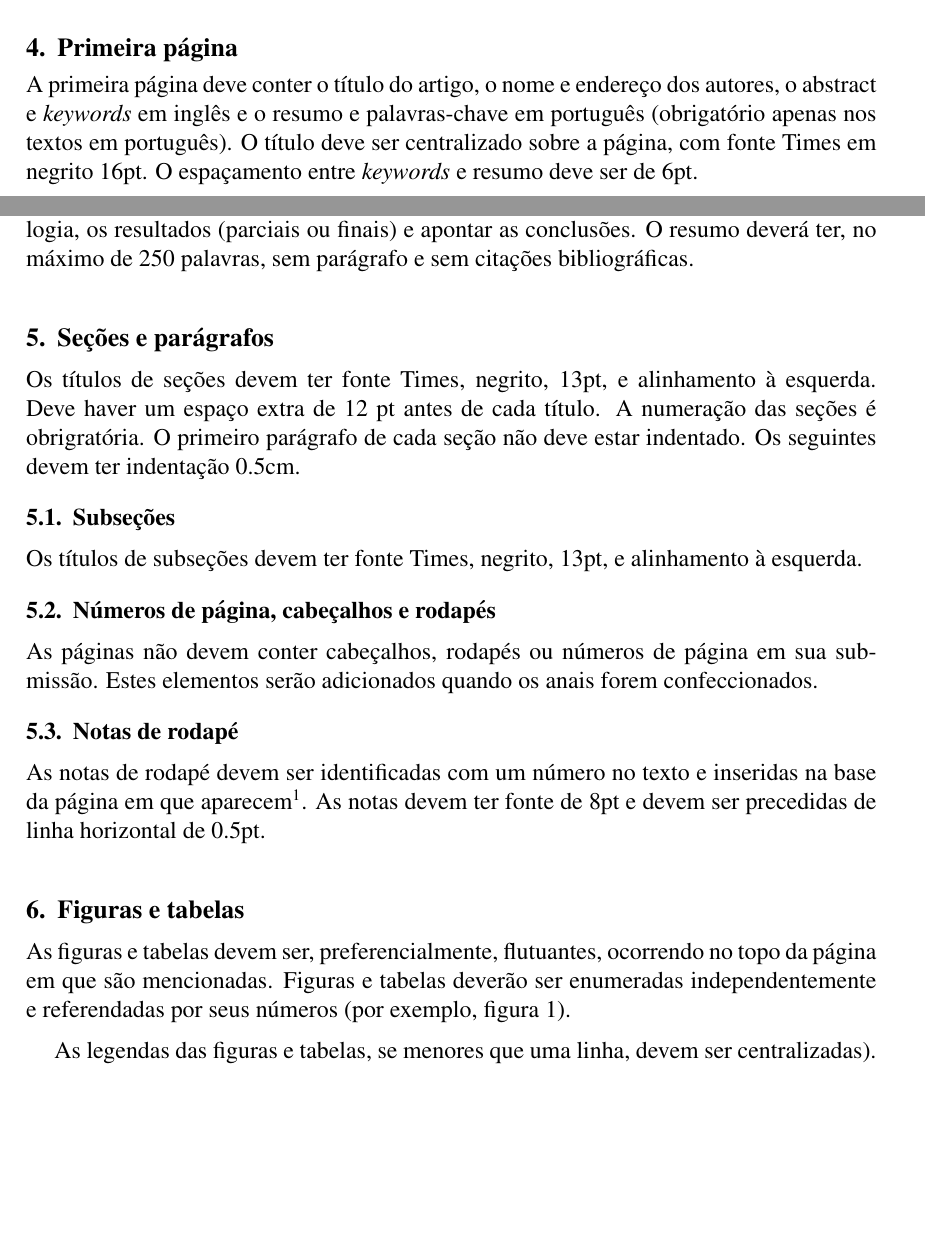
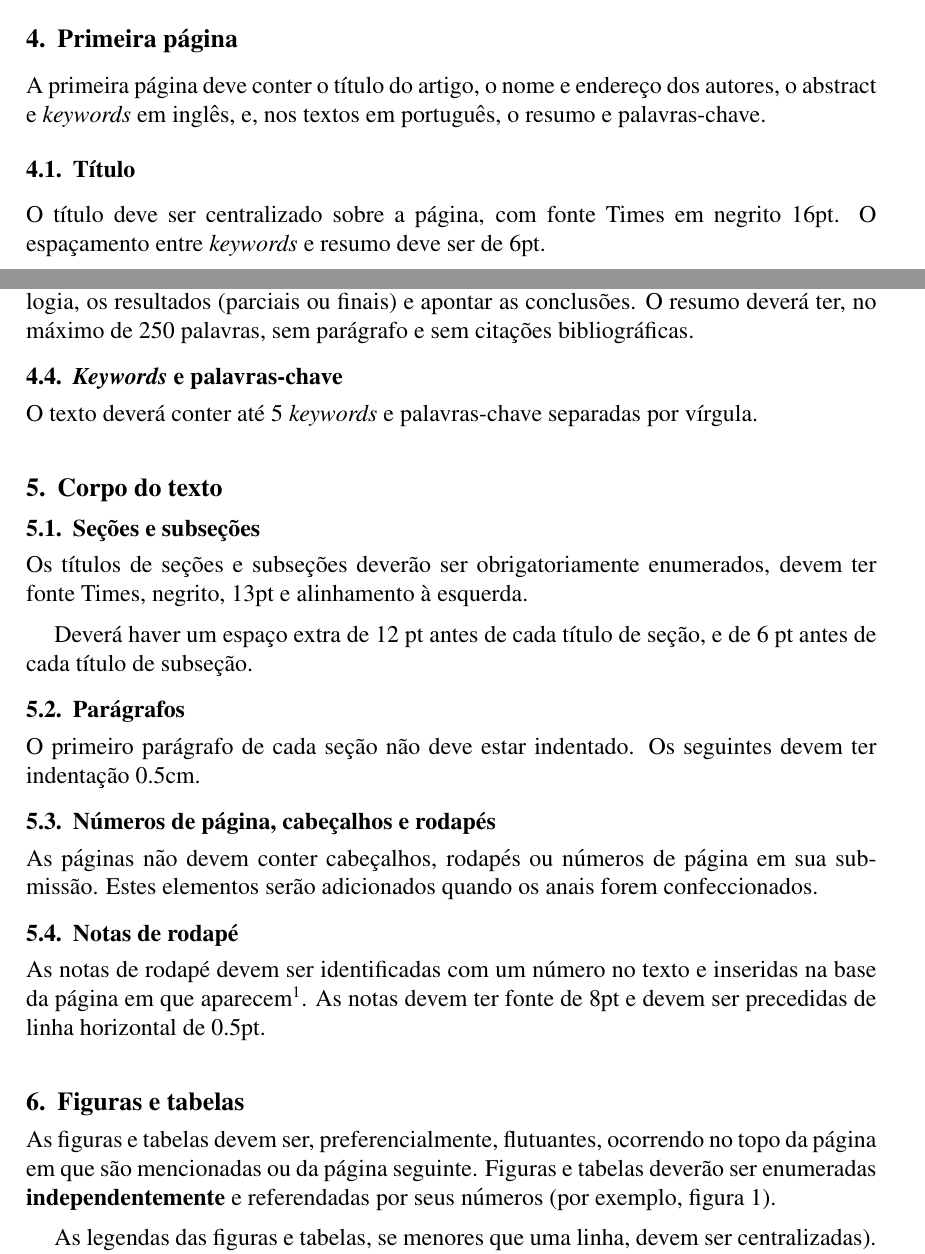
Before and after one commit to GenosResearchGroup/TemaTemplate2014, a LaTeX problem sheet (example.tex): two parts of pages 1 and 2 of 3, joined at a grey line, cut so that both start at the same text, the shorter picture padded with empty space. Compiled offline with pdfLaTeX.

Commit message:
Sugestões de Espinheira
* Melhor divisão de seções
* Correções

```diff
--- a/example.tex
+++ b/example.tex
@@ -70,9 +70,13 @@ diferenciar texto de código-fonte de programas.
 \section{Primeira página}
 
 A primeira página deve conter o título do artigo, o nome e endereço
-dos autores, o abstract e \textit{keywords} em inglês e o resumo e
-palavras-chave em português (obrigatório apenas nos textos em
-português). O título deve ser centralizado sobre a página, com fonte
+dos autores, o abstract e \textit{keywords} em inglês, e, nos textos
+em português, o resumo e palavras-chave.
+
+\subsection{Título}
+\label{sec:titulo}
+
+O título deve ser centralizado sobre a página, com fonte
 Times em negrito 16pt. O espaçamento entre \textit{keywords} e resumo
 deve ser de 6pt.
 
@@ -98,19 +102,29 @@ trabalhado, a metodologia, os resultados (parciais ou finais) e
 apontar as conclusões. O resumo deverá ter, no máximo de 250 palavras,
 sem parágrafo e sem citações bibliográficas.
 
+\subsection{\textit{Keywords} e palavras-chave}
+\label{sec:keywords-e-palavras}
 
-\section{Seções e parágrafos}
+O texto deverá conter até 5 \textit{keywords} e palavras-chave
+separadas por vírgula.
 
-Os títulos de seções devem ter fonte Times, negrito, 13pt, e
-alinhamento à esquerda. Deve haver um espaço extra de 12 pt antes de
-cada título. A numeração das seções é obrigratória. O primeiro
-parágrafo de cada seção não deve estar indentado. Os seguintes devem
-ter indentação 0.5cm.
+\section{Corpo do texto}
 
-\subsection{Subseções}
+\subsection{Seções e subseções}
+\label{sec:secoes}
 
-Os títulos de subseções devem ter fonte Times, negrito, 13pt, e
-alinhamento à esquerda.
+Os títulos de seções e subseções deverão ser obrigatoriamente
+enumerados, devem ter fonte Times, negrito, 13pt e alinhamento à
+esquerda.
+
+Deverá haver um espaço extra de 12 pt antes de cada título de seção, e
+de 6 pt antes de cada título de subseção.
+
+\subsection{Parágrafos}
+\label{sec:paragrafos}
+
+O primeiro parágrafo de cada seção não deve estar indentado. Os
+seguintes devem ter indentação 0.5cm.
 
 \subsection{Números de página, cabeçalhos e rodapés}
 
@@ -129,9 +143,10 @@ precedidas de linha horizontal de 0.5pt.
 \label{sec:figuras-e-tabelas}
 
 As figuras e tabelas devem ser, preferencialmente, flutuantes,
-ocorrendo no topo da página em que são mencionadas. Figuras e tabelas
-deverão ser enumeradas independentemente e referendadas por seus
-números (por exemplo, figura~\ref{fig:exampleFig}).
+ocorrendo no topo da página em que são mencionadas ou da página
+seguinte. Figuras e tabelas deverão ser enumeradas
+\textbf{independentemente} e referendadas por seus números (por
+exemplo, figura~\ref{fig:exampleFig}).
 
 \begin{figure}
 \centering
```
Also changed, not shown: example.tex (2 more changed lines).
